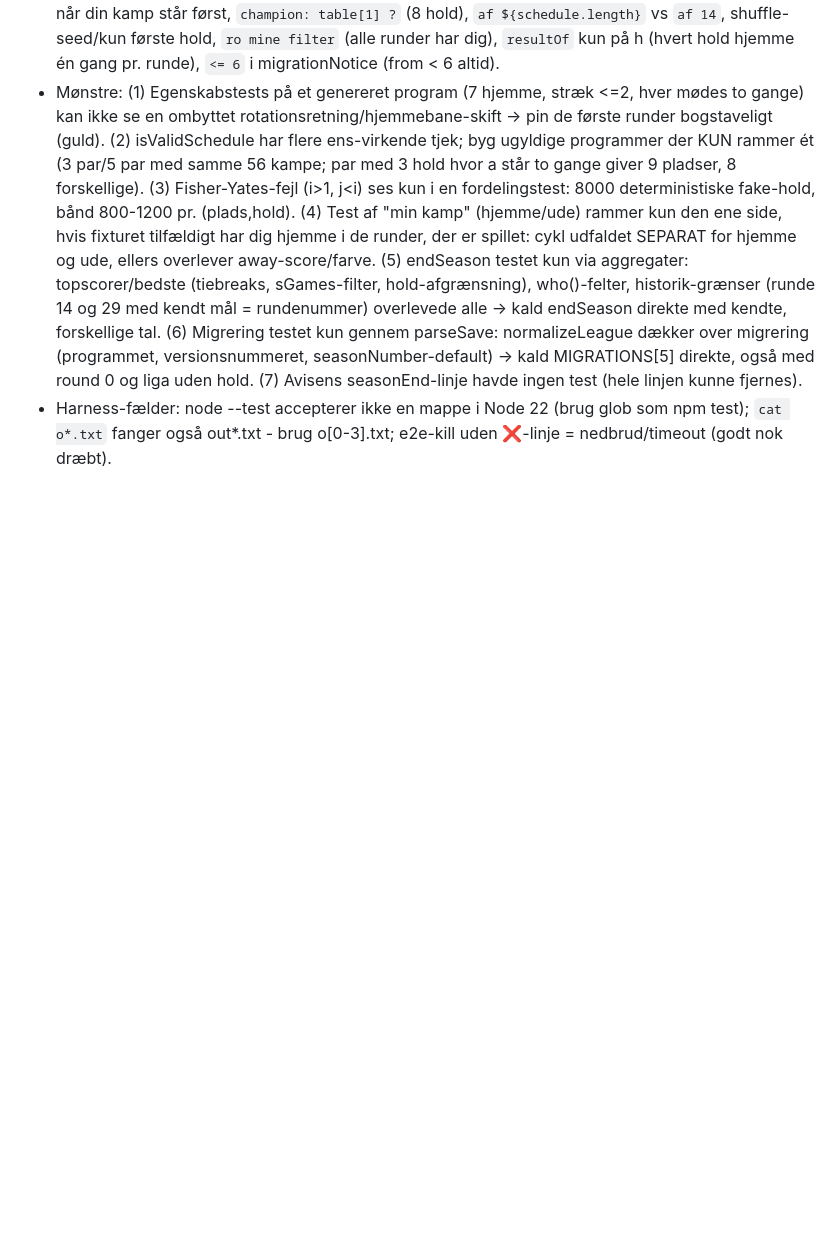
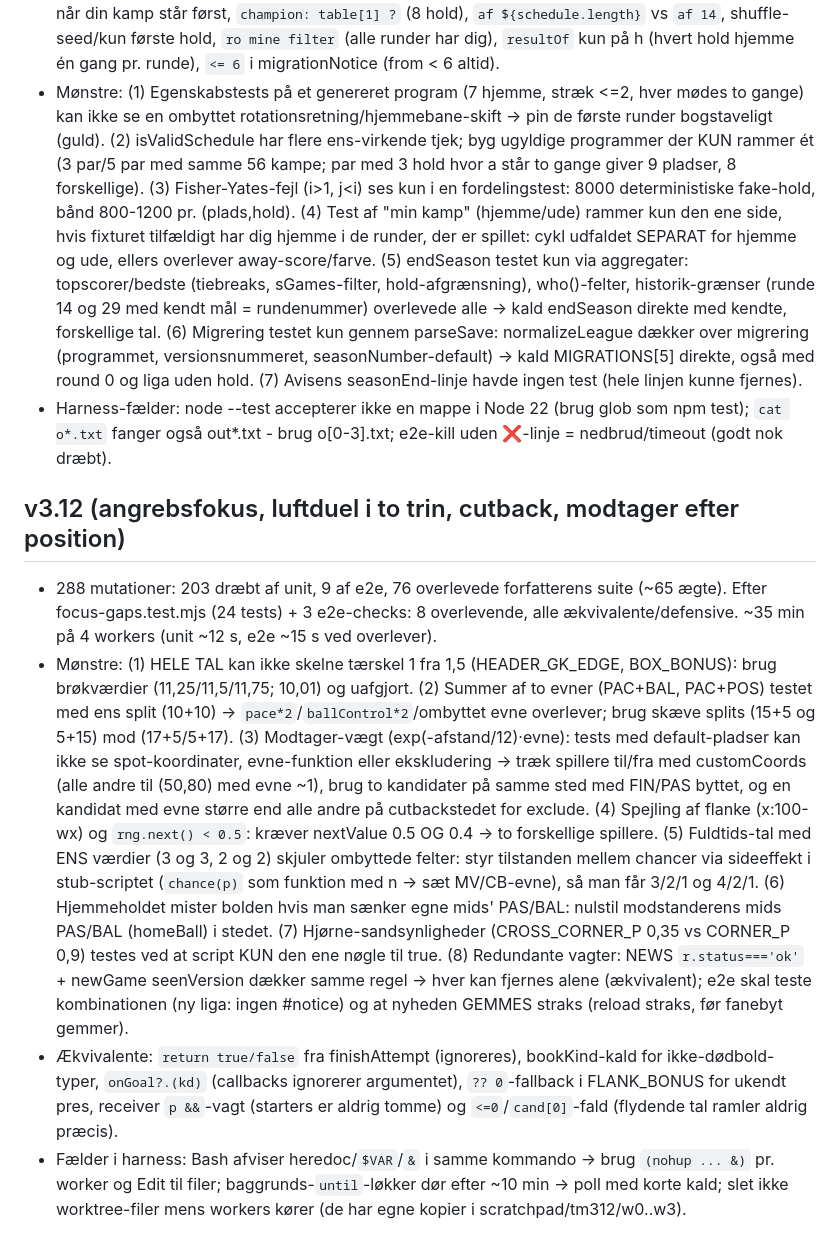
Before and after one commit to cvejleaa/TactiVAR, a Markdown page: .claude/agent-memory/test-manager.md, the part around the change. Rendered like a GitHub page; blank space fills up the shorter version.

Commit message:
Test Manager: hukommelse efter v3.12
Co-Authored-By: Claude Sonnet 5.5 <noreply@anthropic.com>
Claude-Session: https://claude.ai/code/session_01DSPZuWij7iGtScgENTjD9T

```diff
--- a/.claude/agent-memory/test-manager.md
+++ b/.claude/agent-memory/test-manager.md
@@ -38,3 +38,9 @@
 - 199 mutationer, 65 overlevede commit 4f4dc0a (suite + e2e), ca. 40 ægte; alle ægte lukket i schedule-gaps.test.mjs / schedule-ui.test.mjs (293 unit grønne). Ækvivalente: `.find(...)` vs `[0]` når din kamp står først, `champion: table[1] ?` (8 hold), `af ${schedule.length}` vs `af 14`, shuffle-seed/kun første hold, `ro mine filter` (alle runder har dig), `resultOf` kun på h (hvert hold hjemme én gang pr. runde), `<= 6` i migrationNotice (from < 6 altid).
 - Mønstre: (1) Egenskabstests på et genereret program (7 hjemme, stræk <=2, hver mødes to gange) kan ikke se en ombyttet rotationsretning/hjemmebane-skift -> pin de første runder bogstaveligt (guld). (2) isValidSchedule har flere ens-virkende tjek; byg ugyldige programmer der KUN rammer ét (3 par/5 par med samme 56 kampe; par med 3 hold hvor a står to gange giver 9 pladser, 8 forskellige). (3) Fisher-Yates-fejl (i>1, j<i) ses kun i en fordelingstest: 8000 deterministiske fake-hold, bånd 800-1200 pr. (plads,hold). (4) Test af "min kamp" (hjemme/ude) rammer kun den ene side, hvis fixturet tilfældigt har dig hjemme i de runder, der er spillet: cykl udfaldet SEPARAT for hjemme og ude, ellers overlever away-score/farve. (5) endSeason testet kun via aggregater: topscorer/bedste (tiebreaks, sGames-filter, hold-afgrænsning), who()-felter, historik-grænser (runde 14 og 29 med kendt mål = rundenummer) overlevede alle -> kald endSeason direkte med kendte, forskellige tal. (6) Migrering testet kun gennem parseSave: normalizeLeague dækker over migrering (programmet, versionsnummeret, seasonNumber-default) -> kald MIGRATIONS[5] direkte, også med round 0 og liga uden hold. (7) Avisens seasonEnd-linje havde ingen test (hele linjen kunne fjernes).
 - Harness-fælder: node --test accepterer ikke en mappe i Node 22 (brug glob som npm test); `cat o*.txt` fanger også out*.txt - brug o[0-3].txt; e2e-kill uden ❌-linje = nedbrud/timeout (godt nok dræbt).
+
+## v3.12 (angrebsfokus, luftduel i to trin, cutback, modtager efter position)
+- 288 mutationer: 203 dræbt af unit, 9 af e2e, 76 overlevede forfatterens suite (~65 ægte). Efter focus-gaps.test.mjs (24 tests) + 3 e2e-checks: 8 overlevende, alle ækvivalente/defensive. ~35 min på 4 workers (unit ~12 s, e2e ~15 s ved overlever).
+- Mønstre: (1) HELE TAL kan ikke skelne tærskel 1 fra 1,5 (HEADER_GK_EDGE, BOX_BONUS): brug brøkværdier (11,25/11,5/11,75; 10,01) og uafgjort. (2) Summer af to evner (PAC+BAL, PAC+POS) testet med ens split (10+10) -> `pace*2`/`ballControl*2`/ombyttet evne overlever; brug skæve splits (15+5 og 5+15) mod (17+5/5+17). (3) Modtager-vægt (exp(-afstand/12)·evne): tests med default-pladser kan ikke se spot-koordinater, evne-funktion eller ekskludering -> træk spillere til/fra med customCoords (alle andre til (50,80) med evne ~1), brug to kandidater på samme sted med FIN/PAS byttet, og en kandidat med evne større end alle andre på cutbackstedet for exclude. (4) Spejling af flanke (x:100-wx) og `rng.next() < 0.5`: kræver nextValue 0.5 OG 0.4 -> to forskellige spillere. (5) Fuldtids-tal med ENS værdier (3 og 3, 2 og 2) skjuler ombyttede felter: styr tilstanden mellem chancer via sideeffekt i stub-scriptet (`chance(p)` som funktion med n -> sæt MV/CB-evne), så man får 3/2/1 og 4/2/1. (6) Hjemmeholdet mister bolden hvis man sænker egne mids' PAS/BAL: nulstil modstanderens mids PAS/BAL (homeBall) i stedet. (7) Hjørne-sandsynligheder (CROSS_CORNER_P 0,35 vs CORNER_P 0,9) testes ved at script KUN den ene nøgle til true. (8) Redundante vagter: NEWS `r.status==='ok'` + newGame seenVersion dækker samme regel -> hver kan fjernes alene (ækvivalent); e2e skal teste kombinationen (ny liga: ingen #notice) og at nyheden GEMMES straks (reload straks, før fanebyt gemmer).
+- Ækvivalente: `return true/false` fra finishAttempt (ignoreres), bookKind-kald for ikke-dødbold-typer, `onGoal?.(kd)` (callbacks ignorerer argumentet), `?? 0`-fallback i FLANK_BONUS for ukendt pres, receiver `p &&`-vagt (starters er aldrig tomme) og `<=0`/`cand[0]`-fald (flydende tal ramler aldrig præcis).
+- Fælder i harness: Bash afviser heredoc/`$VAR`/`&` i samme kommando -> brug `(nohup ... &)` pr. worker og Edit til filer; baggrunds-`until`-løkker dør efter ~10 min -> poll med korte kald; slet ikke worktree-filer mens workers kører (de har egne kopier i scratchpad/tm312/w0..w3).
```
